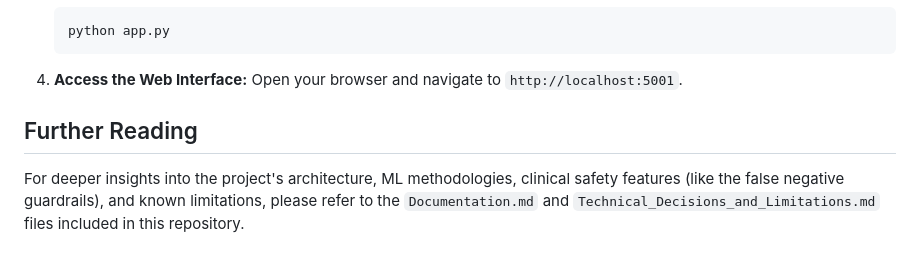
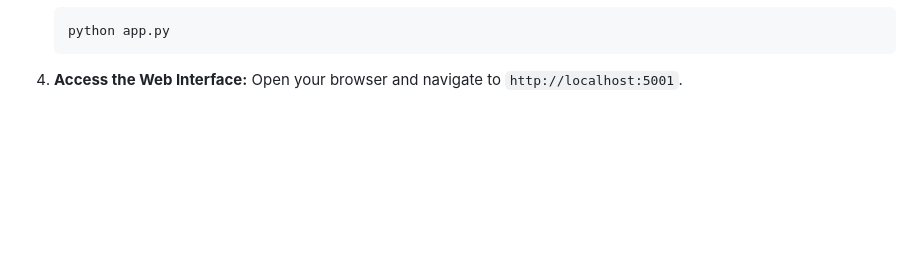
Before and after one commit to felixkevinsinghuk-png/personalized-cardiovascular-ai-assistant, a Markdown page: README.md, the part around the change. Rendered like a GitHub page; blank space fills up the shorter version.

Commit message:
Remove Further Reading section

```diff
--- a/README.md
+++ b/README.md
@@ -96,6 +96,3 @@ This project is a research prototype web application that analyses a retinal fun
 
 4. **Access the Web Interface:**
    Open your browser and navigate to `http://localhost:5001`.
-
-## Further Reading
-For deeper insights into the project's architecture, ML methodologies, clinical safety features (like the false negative guardrails), and known limitations, please refer to the `Documentation.md` and `Technical_Decisions_and_Limitations.md` files included in this repository.
```
